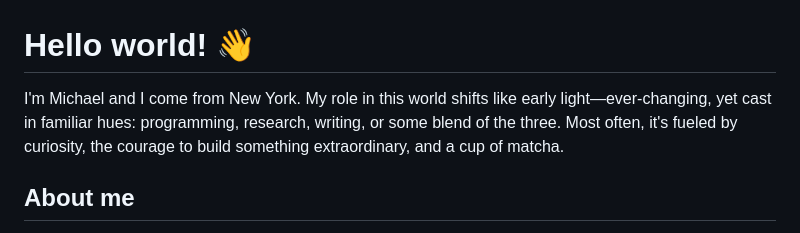
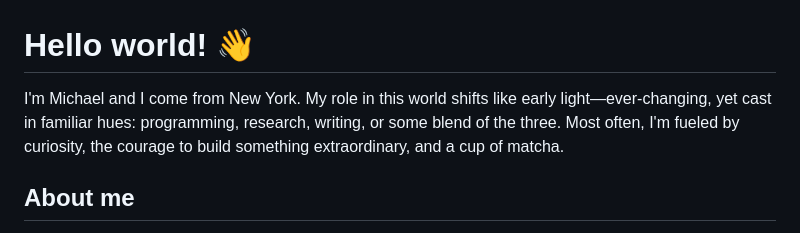
Before and after one commit to michaelvail/michaelvail.github.io, a Markdown page: README.md, the part around the change. Rendered like a GitHub page.

```diff
--- a/README.md
+++ b/README.md
@@ -1,6 +1,6 @@
 # Hello world! 👋
 
-I'm Michael and I come from New York. My role in this world shifts like early light—ever-changing, yet cast in familiar hues: programming, research, writing, or some blend of the three. Most often, it's fueled by curiosity, the courage to build something extraordinary, and a cup of matcha.
+I'm Michael and I come from New York. My role in this world shifts like early light—ever-changing, yet cast in familiar hues: programming, research, writing, or some blend of the three. Most often, I'm fueled by curiosity, the courage to build something extraordinary, and a cup of matcha.
 
 ## About me
 
```
